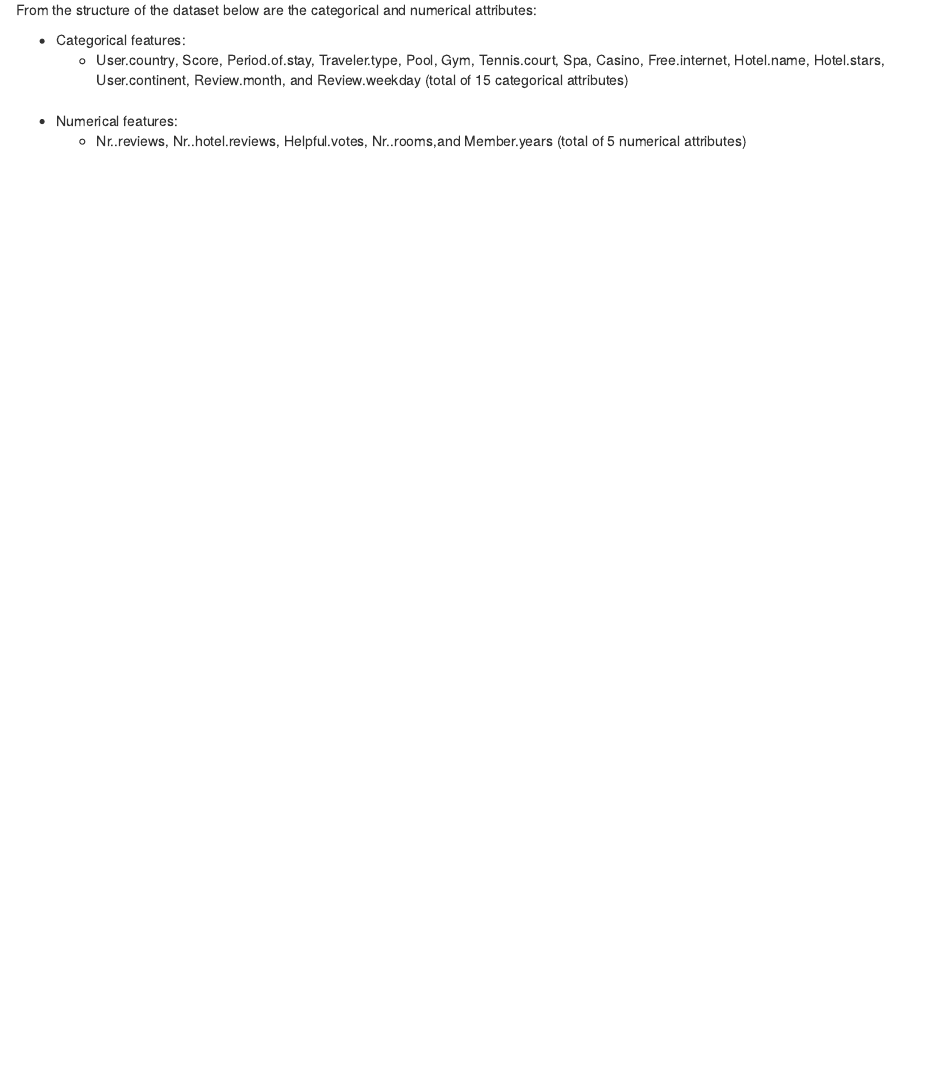
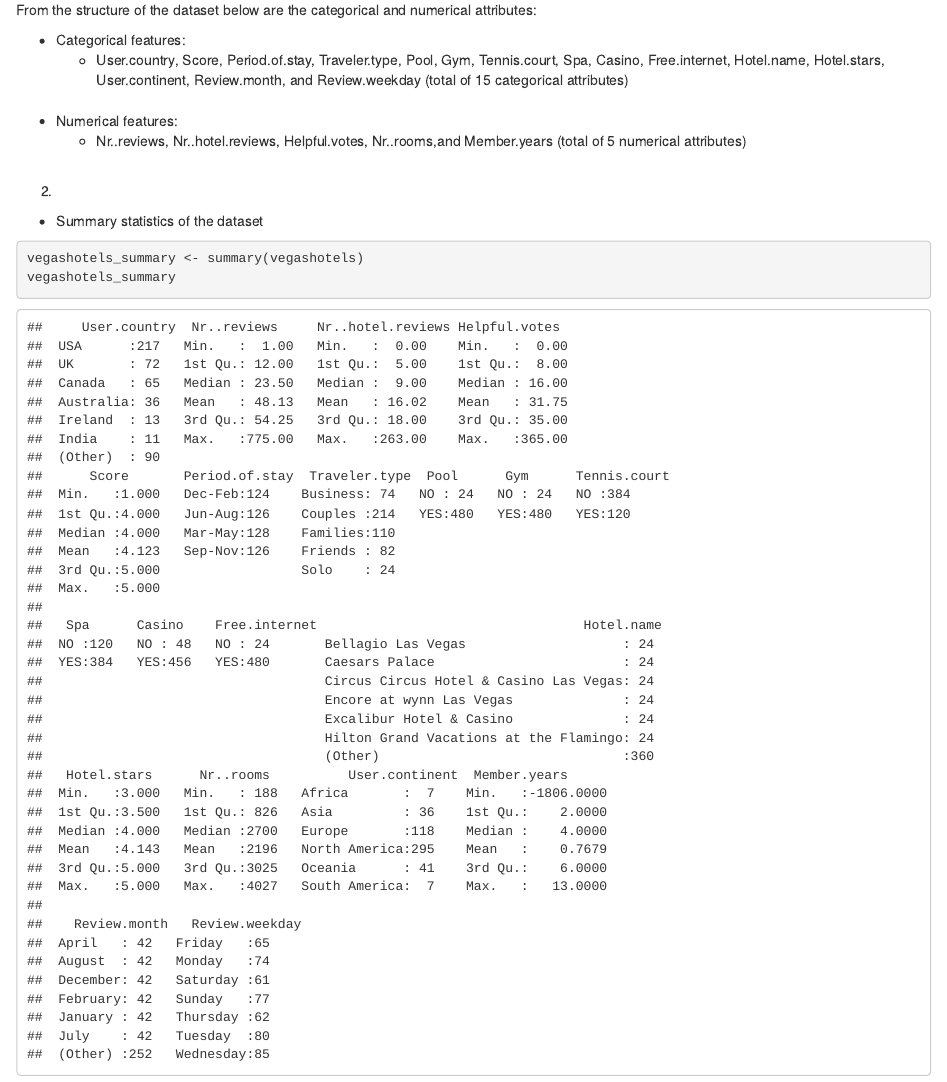
Before and after one commit to harini-akula/Machine-Learning-Exploratory-Data-Analysis-with-R, an R Markdown document (Exploratory Data Analysis.Rmd): the page in a window 1100 px wide, from 700 px down. Rendered offline with R 4.5, knitr and Pandoc, with nearby package versions.

Commit message:
Add summary of Vegas hotels dataset

````diff
--- a/Exploratory Data Analysis.Rmd
+++ b/Exploratory Data Analysis.Rmd
@@ -18,3 +18,11 @@ From the structure of the dataset below are the categorical and numerical attrib
 <br/>
 * Numerical features:
   + Nr..reviews, Nr..hotel.reviews, Helpful.votes, Nr..rooms,and Member.years (total of 5 numerical attributes)
+<br/>
+2.
+<br/>
+  * Summary statistics of the dataset
+```{R}
+vegashotels_summary <- summary(vegashotels)
+vegashotels_summary
+```
````
Also changed, not shown: Exploratory Data Analysis.nb.html.
